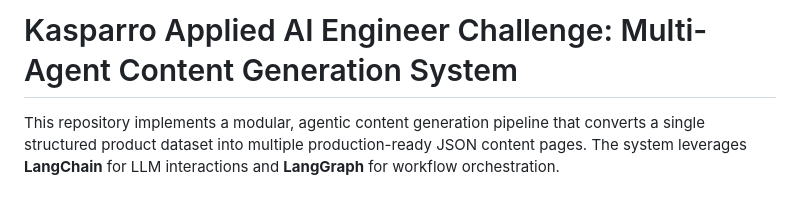
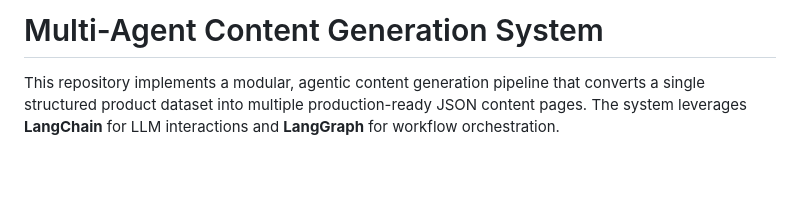
Before and after one commit to d0k7/kasparro-ai-agentic-content-generation-system-dheeraj-mishra, a Markdown page: README.md, the part around the change. Drawn GitHub-style; blank space fills up the shorter version.

```diff
--- a/README.md
+++ b/README.md
@@ -1,4 +1,4 @@
-# Kasparro Applied AI Engineer Challenge: Multi-Agent Content Generation System
+# Multi-Agent Content Generation System
 
 This repository implements a modular, agentic content generation pipeline that converts a single structured product dataset into multiple production-ready JSON content pages. The system leverages **LangChain** for LLM interactions and **LangGraph** for workflow orchestration.
 
```
